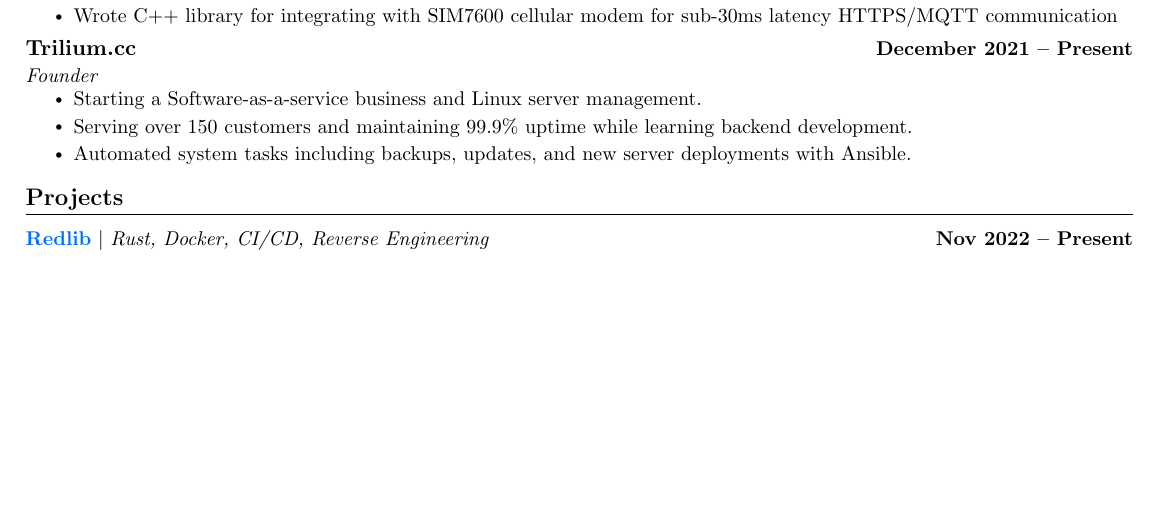
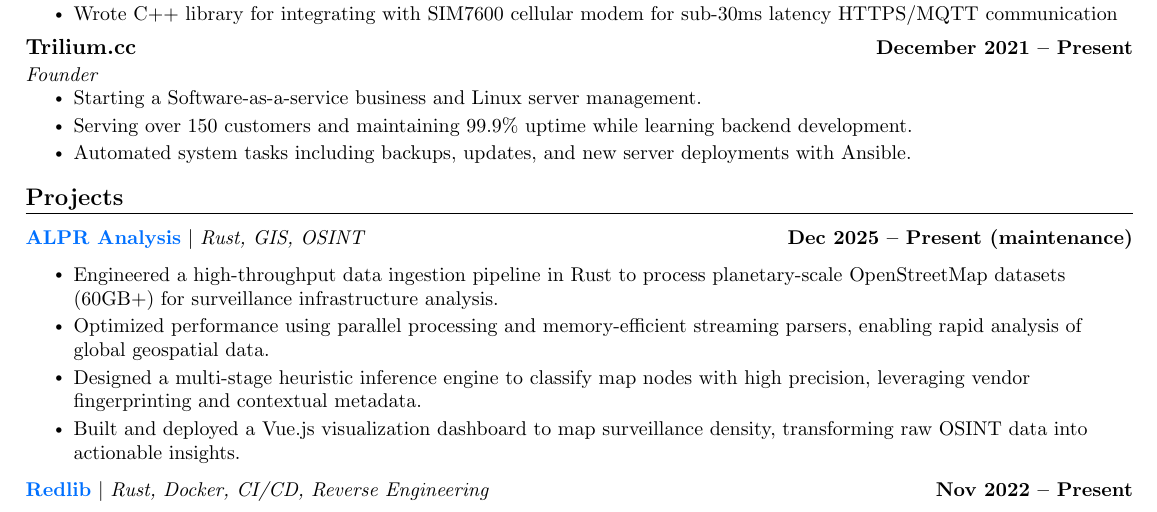
Before and after one commit to sigaloid/resume, a LaTeX document (main.tex): part of page 1 of 2, cut so that both start at the same text, the shorter picture padded with empty space. Compiled offline with pdfLaTeX.

Commit message:
alpranalysis

```diff
--- a/main.tex
+++ b/main.tex
@@ -189,6 +189,15 @@
 	\section{Projects}
 	\resumeSubHeadingListStart
 
+    \resumeProjectHeading {\href{https://alpranalysis.com/}{\textbf{ALPR Analysis}} $|$ \emph{Rust, GIS, OSINT}}{Dec 2025 -- Present (maintenance)}
+    \resumeItemListStart
+        \resumeItem{Engineered a high-throughput data ingestion pipeline in Rust to process planetary-scale OpenStreetMap datasets (60GB+) for surveillance infrastructure analysis.}
+        \resumeItem{Optimized performance using parallel processing and memory-efficient streaming parsers, enabling rapid analysis of global geospatial data.}
+        \resumeItem{Designed a multi-stage heuristic inference engine to classify map nodes with high precision, leveraging vendor fingerprinting and contextual metadata.}
+        \resumeItem{Built and deployed a Vue.js visualization dashboard to map surveillance density, transforming raw OSINT data into actionable insights.}
+    \resumeItemListEnd
+
+
 	\resumeProjectHeading {\href{https://github.com/redlib-org/redlib}{\textbf{Redlib}} $|$ \emph{Rust, Docker, CI/CD, Reverse Engineering}}{Nov 2022 -- Present}
 	\resumeItemListStart
     \resumeItem{Maintainer of open-source Reddit frontend (2.5k+ stars, 1.7M+ container pulls/mo, 100k+ hits/day on large instances)}
```
